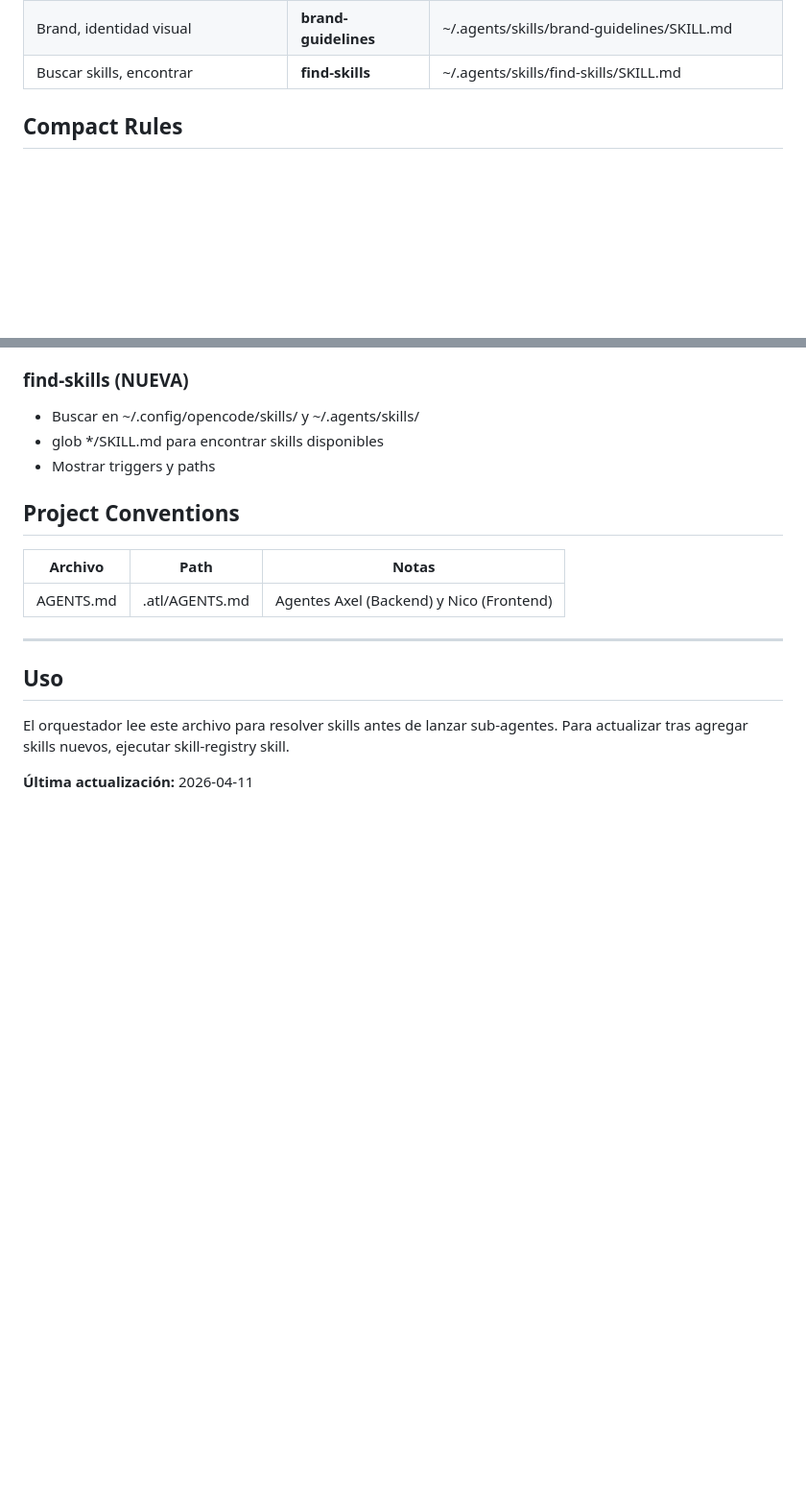
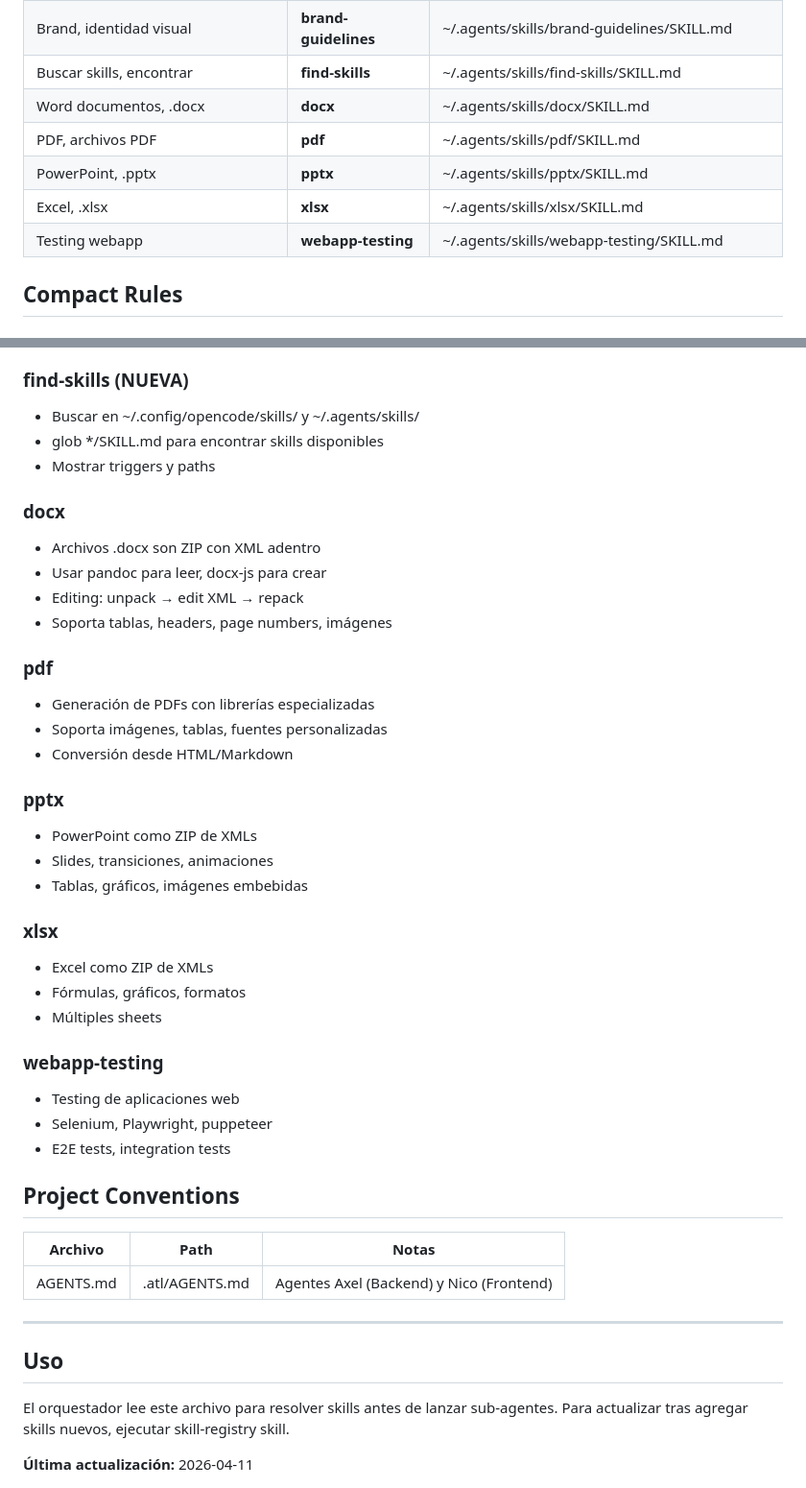
Before and after one commit to axelsilva17/proyecto-SISIE, a Markdown page: .atl/skill-registry.md, 2 parts joined by grey strips. Shown at 96% size. Drawn GitHub-style; blank space fills up the shorter version.

Commit message:
feat: agregar skills documentos (docx, pdf, pptx, xlsx, webapp-testing)

```diff
--- a/.atl/skill-registry.md
+++ b/.atl/skill-registry.md
@@ -27,6 +27,11 @@
 | Theming, temas CSS | **theme-factory** | ~/.agents/skills/theme-factory/SKILL.md |
 | Brand, identidad visual | **brand-guidelines** | ~/.agents/skills/brand-guidelines/SKILL.md |
 | Buscar skills, encontrar | **find-skills** | ~/.agents/skills/find-skills/SKILL.md |
+| Word documentos, .docx | **docx** | ~/.agents/skills/docx/SKILL.md |
+| PDF, archivos PDF | **pdf** | ~/.agents/skills/pdf/SKILL.md |
+| PowerPoint, .pptx | **pptx** | ~/.agents/skills/pptx/SKILL.md |
+| Excel, .xlsx | **xlsx** | ~/.agents/skills/xlsx/SKILL.md |
+| Testing webapp | **webapp-testing** | ~/.agents/skills/webapp-testing/SKILL.md |
 
 ## Compact Rules
 
@@ -121,6 +126,32 @@
 - glob */SKILL.md para encontrar skills disponibles
 - Mostrar triggers y paths
 
+### docx
+- Archivos .docx son ZIP con XML adentro
+- Usar pandoc para leer, docx-js para crear
+- Editing: unpack → edit XML → repack
+- Soporta tablas, headers, page numbers, imágenes
+
+### pdf
+- Generación de PDFs con librerías especializadas
+- Soporta imágenes, tablas, fuentes personalizadas
+- Conversión desde HTML/Markdown
+
+### pptx
+- PowerPoint como ZIP de XMLs
+- Slides, transiciones, animaciones
+- Tablas, gráficos, imágenes embebidas
+
+### xlsx
+- Excel como ZIP de XMLs
+- Fórmulas, gráficos, formatos
+- Múltiples sheets
+
+### webapp-testing
+- Testing de aplicaciones web
+- Selenium, Playwright, puppeteer
+- E2E tests, integration tests
+
 ## Project Conventions
 
 | Archivo | Path | Notas |
```
